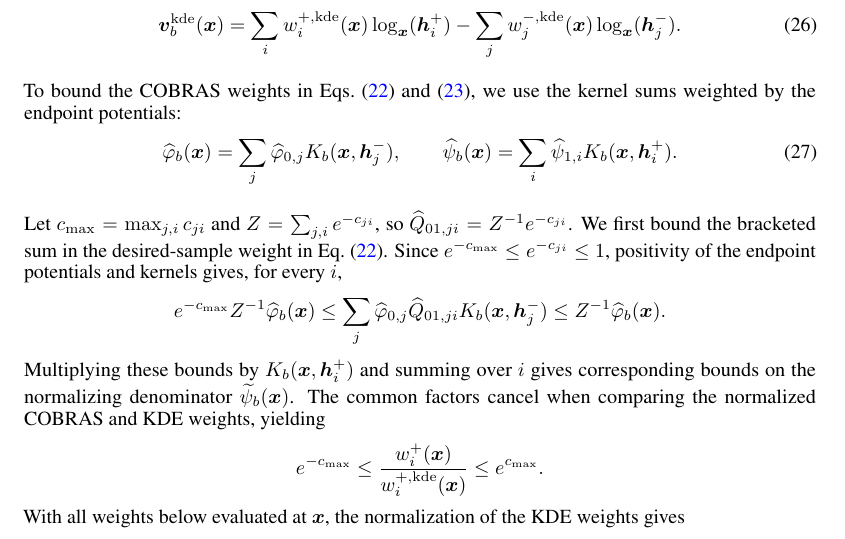
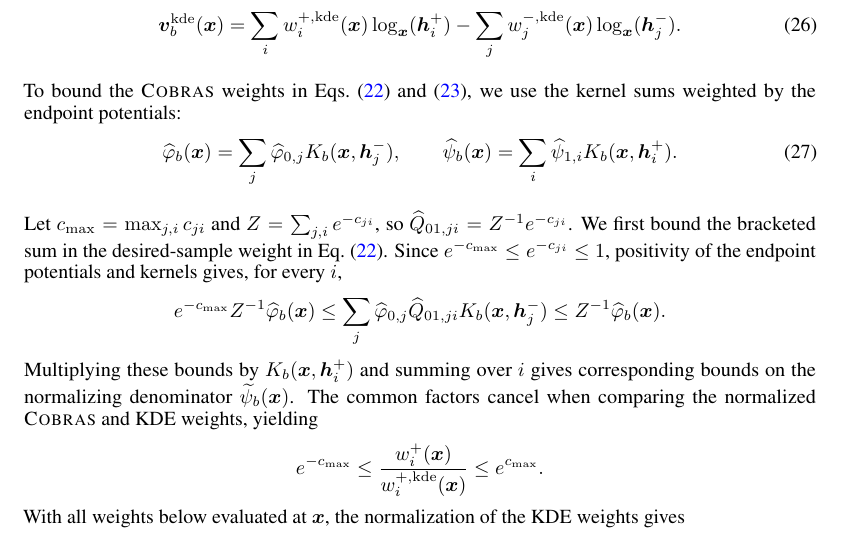
Before and after one commit to arshandalili/COBRAS_arxiv, a LaTeX paper (neurips_main.tex, which reads appendix.tex): part of page 19 of 42, cut so that both start at the same text. Compiled offline with pdfLaTeX.

Commit message:
App. B.4

```diff
--- a/appendix.tex
+++ b/appendix.tex
@@ -190,7 +190,7 @@ These weights are positive and sum to one within each population. Applying Eq.~\
 \label{eq:weighted-kde-field}
 \end{equation}
 
-To bound the COBRAS weights in Eqs.~\eqref{eq:weights-pos} and~\eqref{eq:weights-neg}, we use the kernel sums weighted by the endpoint potentials:
+To bound the \Cobras weights in Eqs.~\eqref{eq:weights-pos} and~\eqref{eq:weights-neg}, we use the kernel sums weighted by the endpoint potentials:
 \begin{equation}
 \widehat{\varphi}_b(\boldsymbol{x})=\sum_j\widehat{\varphi}_{0,j}K_b(\boldsymbol{x},\boldsymbol{h}_j^-),
 \qquad
@@ -204,7 +204,7 @@ e^{-c_{\max}}Z^{-1}\widehat{\varphi}_b(\boldsymbol{x})
 \le\sum_j\widehat{\varphi}_{0,j}\widehat{Q}_{01,ji}K_b(\boldsymbol{x},\boldsymbol{h}_j^-)
 \le Z^{-1}\widehat{\varphi}_b(\boldsymbol{x}).
 \]
-Multiplying these bounds by $K_b(\boldsymbol{x},\boldsymbol{h}_i^+)$ and summing over $i$ gives corresponding bounds on the normalizing denominator $\widetilde{\psi}_b(\boldsymbol{x})$. The common factors cancel when comparing the normalized COBRAS and KDE weights, yielding
+Multiplying these bounds by $K_b(\boldsymbol{x},\boldsymbol{h}_i^+)$ and summing over $i$ gives corresponding bounds on the normalizing denominator $\widetilde{\psi}_b(\boldsymbol{x})$. The common factors cancel when comparing the normalized \Cobras and KDE weights, yielding
 \[
 e^{-c_{\max}}
 \le\frac{w_i^+(\boldsymbol{x})}{w_i^{+,\mathrm{kde}}(\boldsymbol{x})}
```
